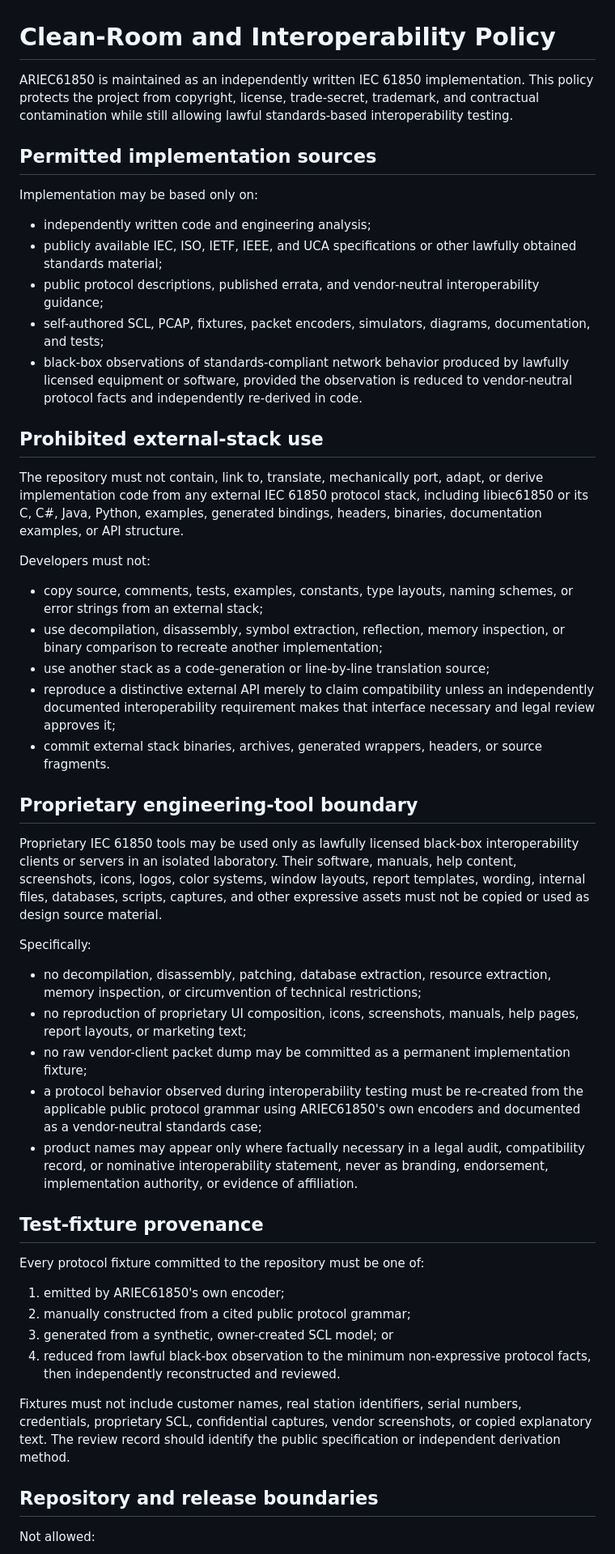
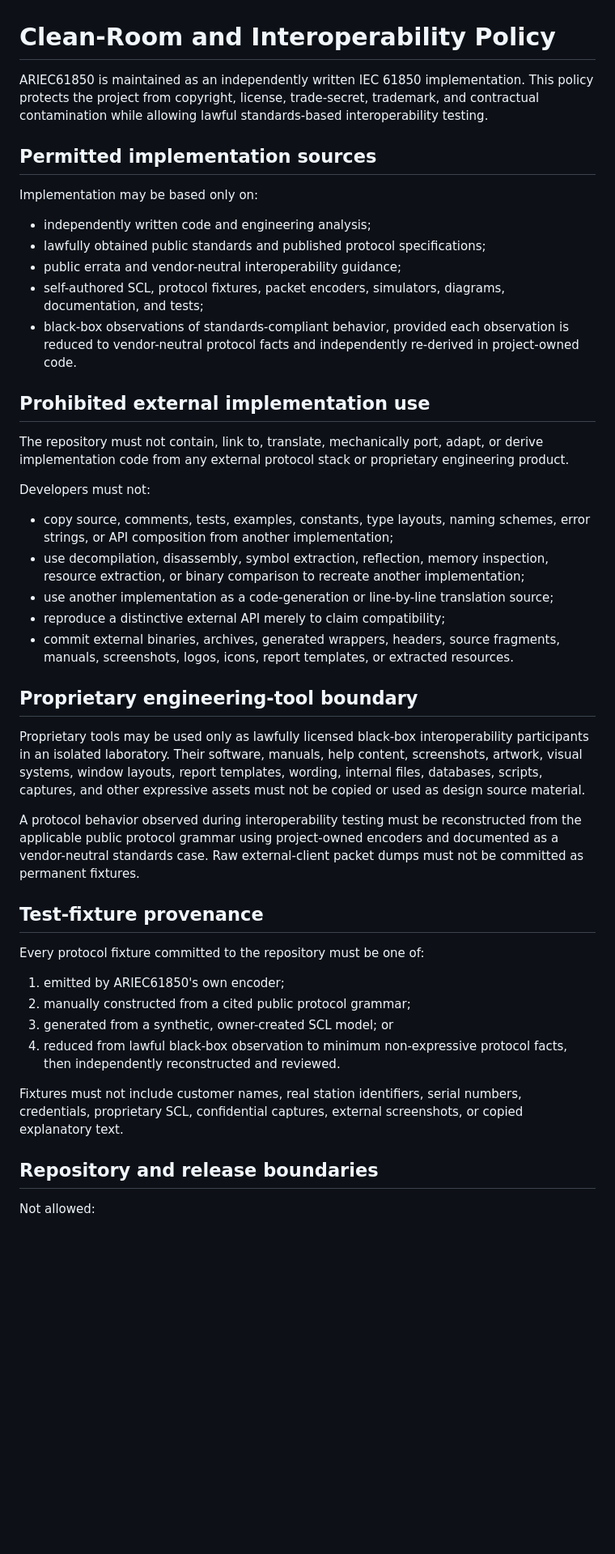
Before and after one commit to masarray/ARIEC61850, a Markdown page: docs/CLEAN_ROOM_POLICY.md, the part around one of its changes. Shown at 81% size. GitHub-like rendering; blank space fills up the shorter version.

Commit message:
docs: make clean-room policy fully vendor-neutral

```diff
--- a/docs/CLEAN_ROOM_POLICY.md
+++ b/docs/CLEAN_ROOM_POLICY.md
@@ -1,40 +1,34 @@
 # Clean-Room and Interoperability Policy
 
-ARIEC61850 is maintained as an independently written IEC 61850 implementation. This policy protects the project from copyright, license, trade-secret, trademark, and contractual contamination while still allowing lawful standards-based interoperability testing.
+ARIEC61850 is maintained as an independently written IEC 61850 implementation. This policy protects the project from copyright, license, trade-secret, trademark, and contractual contamination while allowing lawful standards-based interoperability testing.
 
 ## Permitted implementation sources
 
 Implementation may be based only on:
 
 - independently written code and engineering analysis;
-- publicly available IEC, ISO, IETF, IEEE, and UCA specifications or other lawfully obtained standards material;
-- public protocol descriptions, published errata, and vendor-neutral interoperability guidance;
-- self-authored SCL, PCAP, fixtures, packet encoders, simulators, diagrams, documentation, and tests;
-- black-box observations of standards-compliant network behavior produced by lawfully licensed equipment or software, provided the observation is reduced to vendor-neutral protocol facts and independently re-derived in code.
+- lawfully obtained public standards and published protocol specifications;
+- public errata and vendor-neutral interoperability guidance;
+- self-authored SCL, protocol fixtures, packet encoders, simulators, diagrams, documentation, and tests;
+- black-box observations of standards-compliant behavior, provided each observation is reduced to vendor-neutral protocol facts and independently re-derived in project-owned code.
 
-## Prohibited external-stack use
+## Prohibited external implementation use
 
-The repository must not contain, link to, translate, mechanically port, adapt, or derive implementation code from any external IEC 61850 protocol stack, including libiec61850 or its C, C#, Java, Python, examples, generated bindings, headers, binaries, documentation examples, or API structure.
+The repository must not contain, link to, translate, mechanically port, adapt, or derive implementation code from any external protocol stack or proprietary engineering product.
 
 Developers must not:
 
-- copy source, comments, tests, examples, constants, type layouts, naming schemes, or error strings from an external stack;
-- use decompilation, disassembly, symbol extraction, reflection, memory inspection, or binary comparison to recreate another implementation;
-- use another stack as a code-generation or line-by-line translation source;
-- reproduce a distinctive external API merely to claim compatibility unless an independently documented interoperability requirement makes that interface necessary and legal review approves it;
-- commit external stack binaries, archives, generated wrappers, headers, or source fragments.
+- copy source, comments, tests, examples, constants, type layouts, naming schemes, error strings, or API composition from another implementation;
+- use decompilation, disassembly, symbol extraction, reflection, memory inspection, resource extraction, or binary comparison to recreate another implementation;
+- use another implementation as a code-generation or line-by-line translation source;
+- reproduce a distinctive external API merely to claim compatibility;
+- commit external binaries, archives, generated wrappers, headers, source fragments, manuals, screenshots, logos, icons, report templates, or extracted resources.
 
 ## Proprietary engineering-tool boundary
 
-Proprietary IEC 61850 tools may be used only as lawfully licensed black-box interoperability clients or servers in an isolated laboratory. Their software, manuals, help content, screenshots, icons, logos, color systems, window layouts, report templates, wording, internal files, databases, scripts, captures, and other expressive assets must not be copied or used as design source material.
+Proprietary tools may be used only as lawfully licensed black-box interoperability participants in an isolated laboratory. Their software, manuals, help content, screenshots, artwork, visual systems, window layouts, report templates, wording, internal files, databases, scripts, captures, and other expressive assets must not be copied or used as design source material.
 
-Specifically:
-
-- no decompilation, disassembly, patching, database extraction, resource extraction, memory inspection, or circumvention of technical restrictions;
-- no reproduction of proprietary UI composition, icons, screenshots, manuals, help pages, report layouts, or marketing text;
-- no raw vendor-client packet dump may be committed as a permanent implementation fixture;
-- a protocol behavior observed during interoperability testing must be re-created from the applicable public protocol grammar using ARIEC61850's own encoders and documented as a vendor-neutral standards case;
-- product names may appear only where factually necessary in a legal audit, compatibility record, or nominative interoperability statement, never as branding, endorsement, implementation authority, or evidence of affiliation.
+A protocol behavior observed during interoperability testing must be reconstructed from the applicable public protocol grammar using project-owned encoders and documented as a vendor-neutral standards case. Raw external-client packet dumps must not be committed as permanent fixtures.
 
 ## Test-fixture provenance
 
@@ -43,9 +37,9 @@ Every protocol fixture committed to the repository must be one of:
 1. emitted by ARIEC61850's own encoder;
 2. manually constructed from a cited public protocol grammar;
 3. generated from a synthetic, owner-created SCL model; or
-4. reduced from lawful black-box observation to the minimum non-expressive protocol facts, then independently reconstructed and reviewed.
+4. reduced from lawful black-box observation to minimum non-expressive protocol facts, then independently reconstructed and reviewed.
 
-Fixtures must not include customer names, real station identifiers, serial numbers, credentials, proprietary SCL, confidential captures, vendor screenshots, or copied explanatory text. The review record should identify the public specification or independent derivation method.
+Fixtures must not include customer names, real station identifiers, serial numbers, credentials, proprietary SCL, confidential captures, external screenshots, or copied explanatory text.
 
 ## Repository and release boundaries
 
```
Also changed, not shown: other parts of docs/CLEAN_ROOM_POLICY.md (+9 -16 lines).
